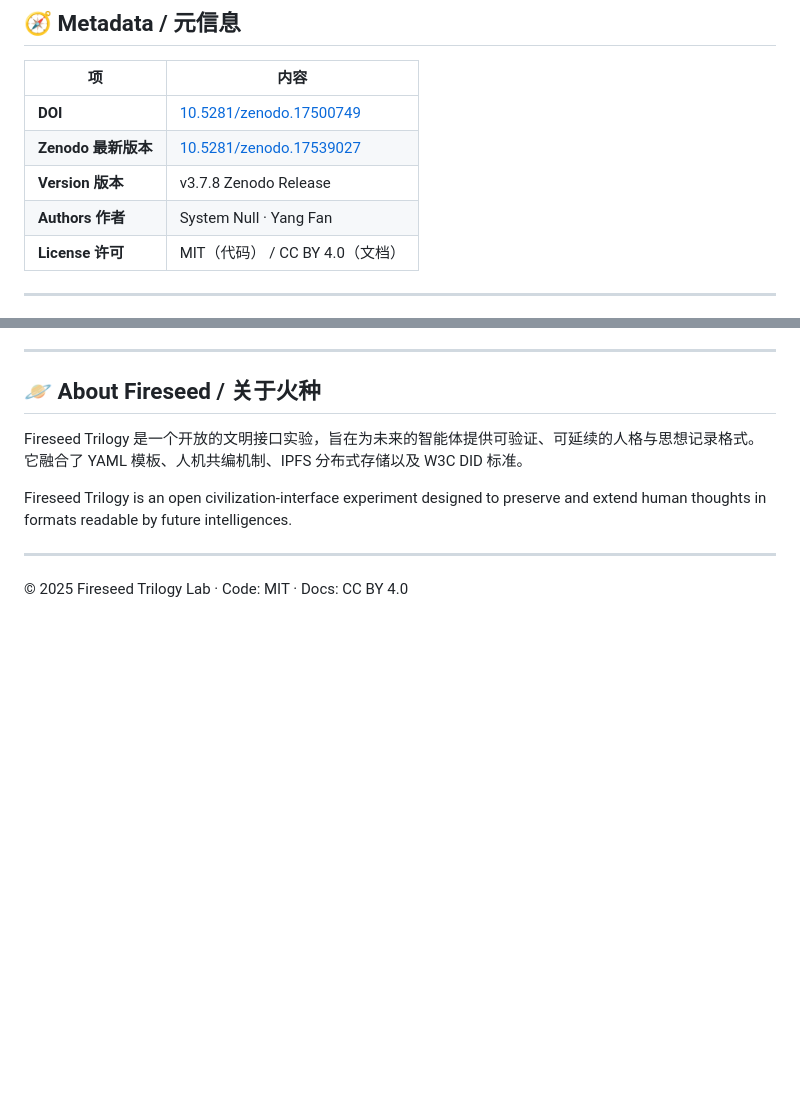
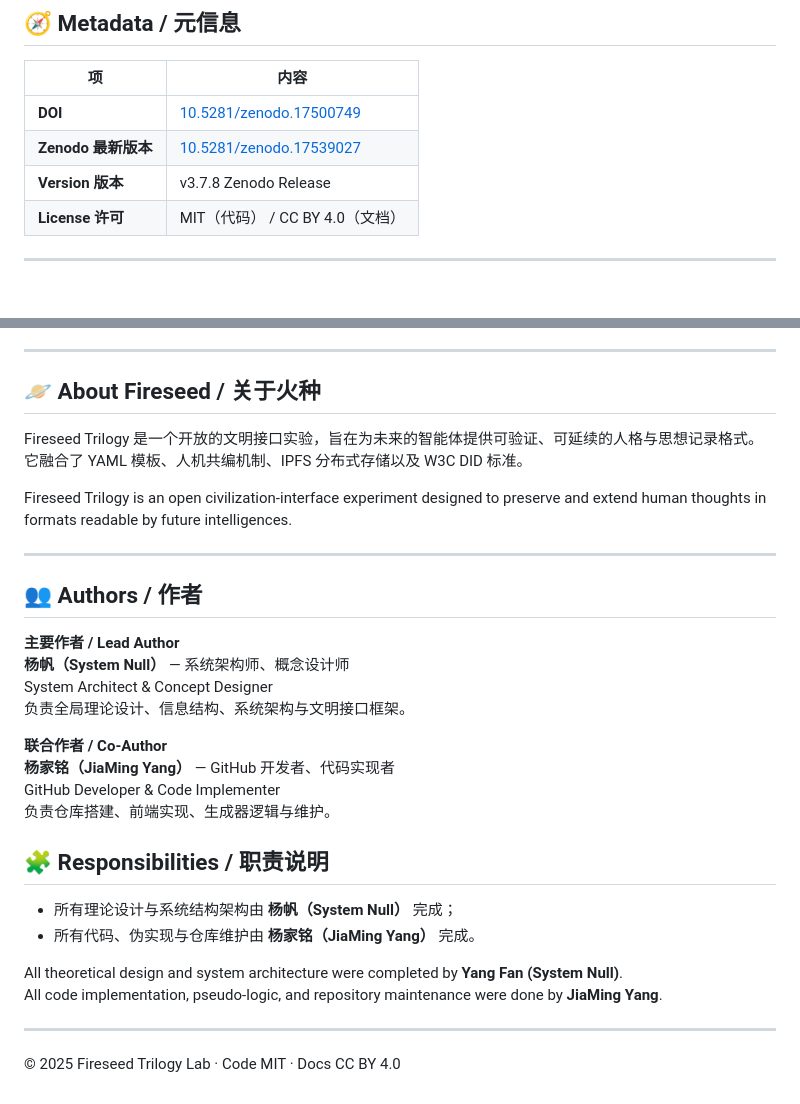
Before and after one commit to System-null/fireseed-trilogy, a Markdown page: README.md, 2 parts joined by grey strips. Drawn GitHub-style; blank space fills up the shorter version.

Commit message:
docs: add bilingual author and project responsibility section

```diff
--- a/README.md
+++ b/README.md
@@ -42,7 +42,6 @@
 | **DOI** | [10.5281/zenodo.17500749](https://doi.org/10.5281/zenodo.17500749) |
 | **Zenodo 最新版本** | [10.5281/zenodo.17539027](https://doi.org/10.5281/zenodo.17539027) |
 | **Version 版本** | v3.7.8 Zenodo Release |
-| **Authors 作者** | System Null · Yang Fan |
 | **License 许可** | MIT（代码） / CC BY 4.0（文档） |
 
 ---
@@ -62,4 +61,27 @@ Fireseed Trilogy is an open civilization-interface experiment designed to preser
 
 ---
 
-© 2025 Fireseed Trilogy Lab · Code: MIT · Docs: CC BY 4.0
+## 👥 Authors / 作者
+
+**主要作者 / Lead Author**
+**杨帆（System Null）** — 系统架构师、概念设计师
+System Architect & Concept Designer
+负责全局理论设计、信息结构、系统架构与文明接口框架。
+
+**联合作者 / Co-Author**
+**杨家铭（JiaMing Yang）** — GitHub 开发者、代码实现者
+GitHub Developer & Code Implementer
+负责仓库搭建、前端实现、生成器逻辑与维护。
+
+
+## 🧩 Responsibilities / 职责说明
+
+- 所有理论设计与系统结构架构由 **杨帆（System Null）** 完成；
+- 所有代码、伪实现与仓库维护由 **杨家铭（JiaMing Yang）** 完成。
+
+All theoretical design and system architecture were completed by **Yang Fan (System Null)**.
+All code implementation, pseudo-logic, and repository maintenance were done by **JiaMing Yang**.
+
+---
+
+© 2025 Fireseed Trilogy Lab · Code MIT · Docs CC BY 4.0
```
